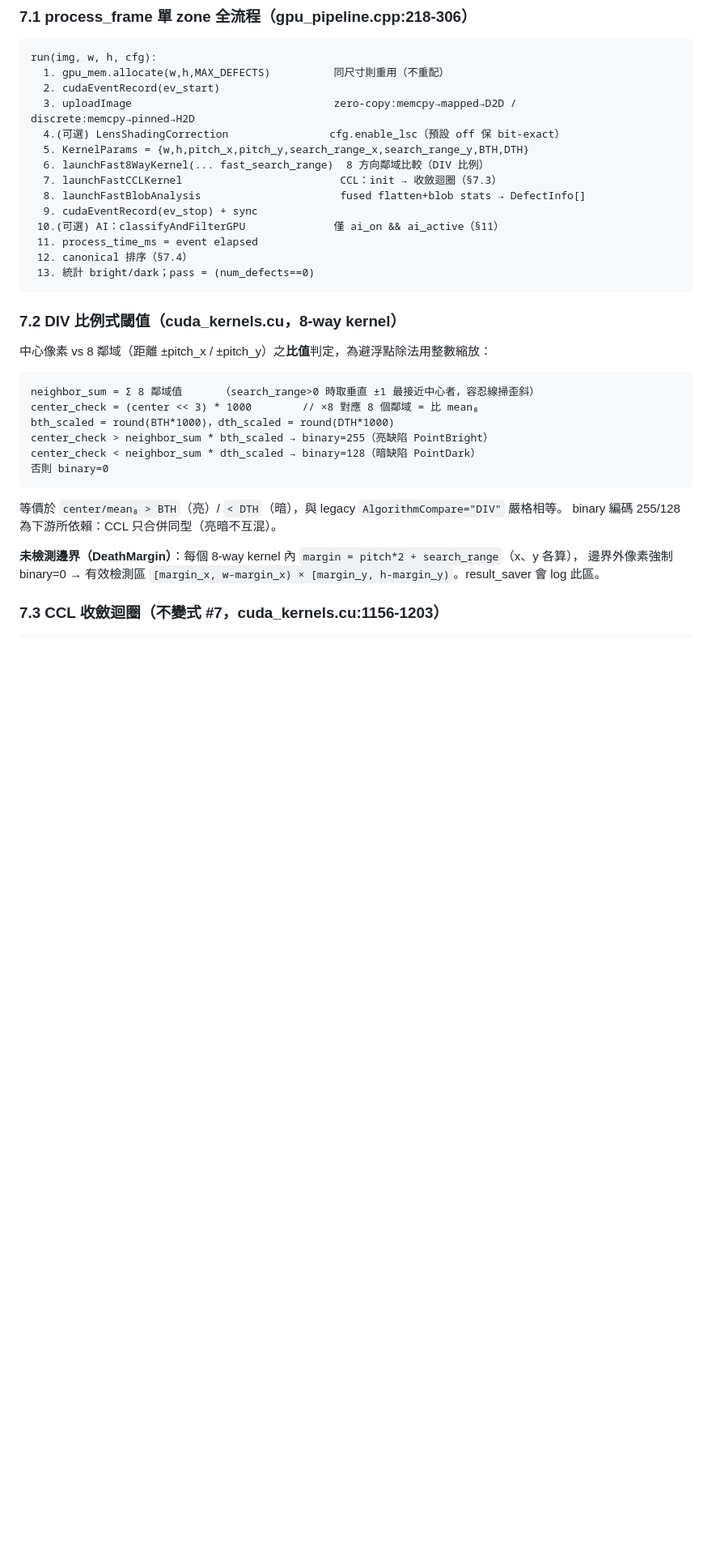
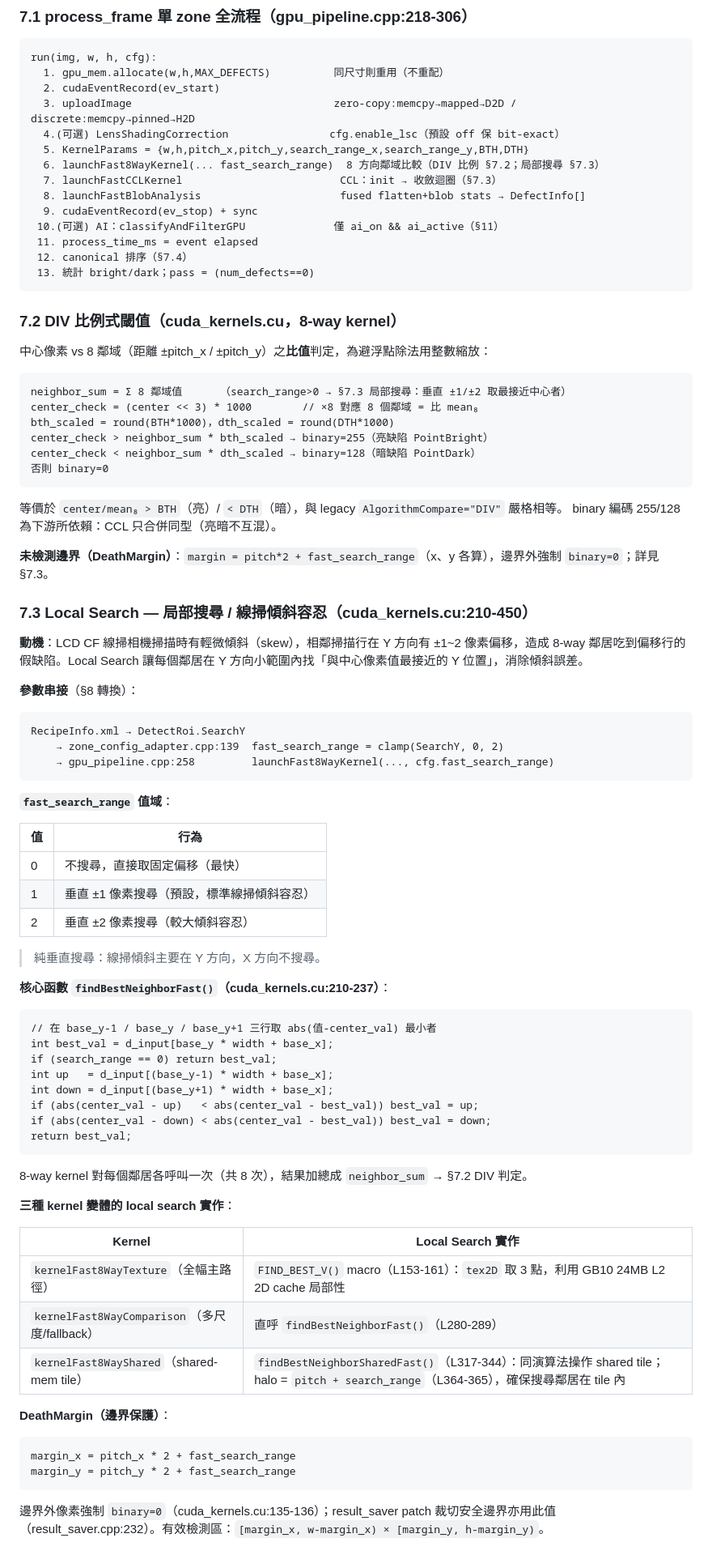
Before and after one commit to AddisLu/cf-aoi, a Markdown page: docs/ip_程式完整說明.md, the part around one of its changes. Shown at 81% size. Drawn GitHub-style; blank space fills up the shorter version.

Commit message:
docs: IP 程式完整說明 補 §7.3 Local Search（局部搜尋/線掃傾斜容忍）
對照 Reference/Demo 確認 ip 已完整實作 local search，
新增 §7.3 專節說明 findBestNeighborFast、三種 kernel 變體、
DeathMargin 公式，以及 SearchY→fast_search_range 串接流程；
§7.3–§7.7 依序後移至 §7.4–§7.8，並補各處交叉參照。

Co-Authored-By: Claude Sonnet 4.6 <noreply@anthropic.com>

````diff
--- a/docs/ip_程式完整說明.md
+++ b/docs/ip_程式完整說明.md
@@ -319,7 +319,7 @@ run(img, w, h, cfg):
   3. uploadImage                                zero-copy:memcpy→mapped→D2D / discrete:memcpy→pinned→H2D
   4.(可選) LensShadingCorrection                cfg.enable_lsc（預設 off 保 bit-exact）
   5. KernelParams = {w,h,pitch_x,pitch_y,search_range_x,search_range_y,BTH,DTH}
-  6. launchFast8WayKernel(... fast_search_range)  8 方向鄰域比較（DIV 比例）
+  6. launchFast8WayKernel(... fast_search_range)  8 方向鄰域比較（DIV 比例 §7.2；局部搜尋 §7.3）
   7. launchFastCCLKernel                         CCL：init → 收斂迴圈（§7.3）
   8. launchFastBlobAnalysis                      fused flatten+blob stats → DefectInfo[]
   9. cudaEventRecord(ev_stop) + sync
@@ -333,7 +333,7 @@ run(img, w, h, cfg):
 
 中心像素 vs 8 鄰域（距離 ±pitch_x / ±pitch_y）之**比值**判定，為避浮點除法用整數縮放：
 ```
-neighbor_sum = Σ 8 鄰域值      （search_range>0 時取垂直 ±1 最接近中心者，容忍線掃歪斜）
+neighbor_sum = Σ 8 鄰域值      （search_range>0 → §7.3 局部搜尋：垂直 ±1/±2 取最接近中心者）
 center_check = (center << 3) * 1000        // ×8 對應 8 個鄰域 = 比 mean₈
 bth_scaled = round(BTH*1000)，dth_scaled = round(DTH*1000)
 center_check > neighbor_sum * bth_scaled → binary=255（亮缺陷 PointBright）
@@ -343,7 +343,54 @@ center_check < neighbor_sum * dth_scaled → binary=128（暗缺陷 PointDark）
 等價於 `center/mean₈ > BTH`（亮）/ `< DTH`（暗），與 legacy `AlgorithmCompare="DIV"` 嚴格相等。
 binary 編碼 255/128 為下游所依賴：CCL 只合併同型（亮暗不互混）。
 
-**未檢測邊界（DeathMargin）**：每個 8-way kernel 內 `margin = pitch*2 + search_range`（x、y 各算），
-邊界外像素強制 binary=0 → 有效檢測區 `[margin_x, w-margin_x) × [margin_y, h-margin_y)`。result_saver 會 log 此區。
+**未檢測邊界（DeathMargin）**：`margin = pitch*2 + fast_search_range`（x、y 各算），邊界外強制 `binary=0`；詳見 §7.3。
 
-### 7.3 CCL 收斂迴圈（不變式 #7，cuda_kernels.cu:1156-1203）
+### 7.3 Local Search — 局部搜尋 / 線掃傾斜容忍（cuda_kernels.cu:210-450）
+
+**動機**：LCD CF 線掃相機掃描時有輕微傾斜（skew），相鄰掃描行在 Y 方向有 ±1~2 像素偏移，造成 8-way 鄰居吃到偏移行的假缺陷。Local Search 讓每個鄰居在 Y 方向小範圍內找「與中心像素值最接近的 Y 位置」，消除傾斜誤差。
+
+**參數串接**（§8 轉換）：
+```
+RecipeInfo.xml → DetectRoi.SearchY
+    → zone_config_adapter.cpp:139  fast_search_range = clamp(SearchY, 0, 2)
+    → gpu_pipeline.cpp:258         launchFast8WayKernel(..., cfg.fast_search_range)
+```
+
+**`fast_search_range` 值域**：
+
+| 值 | 行為 |
+|----|------|
+| 0 | 不搜尋，直接取固定偏移（最快） |
+| 1 | 垂直 ±1 像素搜尋（預設，標準線掃傾斜容忍） |
+| 2 | 垂直 ±2 像素搜尋（較大傾斜容忍） |
+
+> 純垂直搜尋：線掃傾斜主要在 Y 方向，X 方向不搜尋。
+
+**核心函數 `findBestNeighborFast()`（cuda_kernels.cu:210-237）**：
+```cuda
+// 在 base_y-1 / base_y / base_y+1 三行取 abs(值-center_val) 最小者
+int best_val = d_input[base_y * width + base_x];
+if (search_range == 0) return best_val;
+int up   = d_input[(base_y-1) * width + base_x];
+int down = d_input[(base_y+1) * width + base_x];
+if (abs(center_val - up)   < abs(center_val - best_val)) best_val = up;
+if (abs(center_val - down) < abs(center_val - best_val)) best_val = down;
+return best_val;
+```
+8-way kernel 對每個鄰居各呼叫一次（共 8 次），結果加總成 `neighbor_sum` → §7.2 DIV 判定。
+
+**三種 kernel 變體的 local search 實作**：
+
+| Kernel | Local Search 實作 |
+|--------|------------------|
+| `kernelFast8WayTexture`（全幅主路徑）| `FIND_BEST_V()` macro（L153-161）：`tex2D` 取 3 點，利用 GB10 24MB L2 2D cache 局部性 |
+| `kernelFast8WayComparison`（多尺度/fallback）| 直呼 `findBestNeighborFast()`（L280-289）|
+| `kernelFast8WayShared`（shared-mem tile）| `findBestNeighborSharedFast()`（L317-344）：同演算法操作 shared tile；halo = `pitch + search_range`（L364-365），確保搜尋鄰居在 tile 內 |
+
+**DeathMargin（邊界保護）**：
+```
+margin_x = pitch_x * 2 + fast_search_range
+margin_y = pitch_y * 2 + fast_search_range
+```
+邊界外像素強制 `binary=0`（cuda_kernels.cu:135-136）；result_saver patch 裁切安全邊界亦用此值（result_saver.cpp:232）。有效檢測區：`[margin_x, w-margin_x) × [margin_y, h-margin_y)`。
+
````
Also changed, not shown: other parts of docs/ip_程式完整說明.md (+9 -8 lines).
